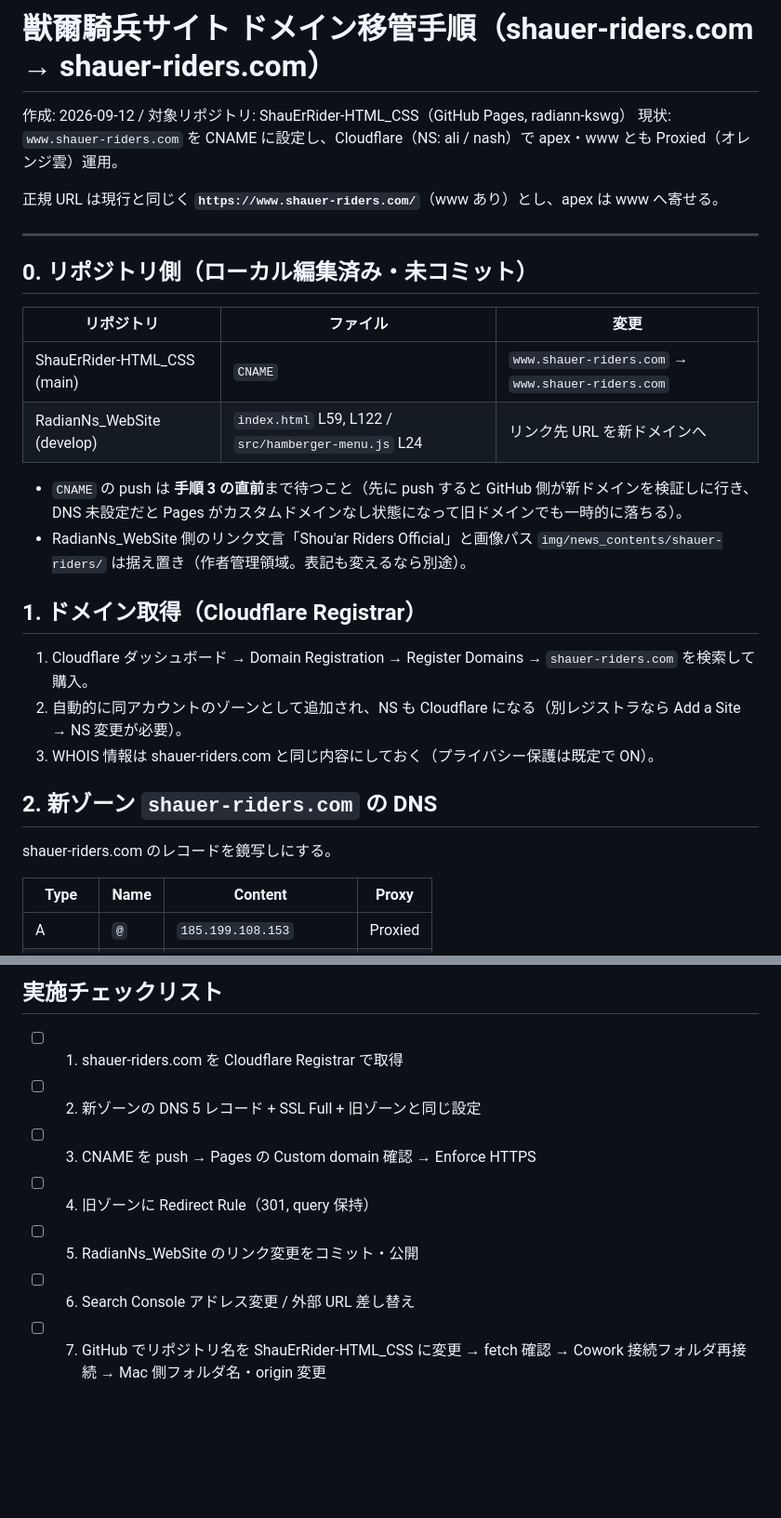
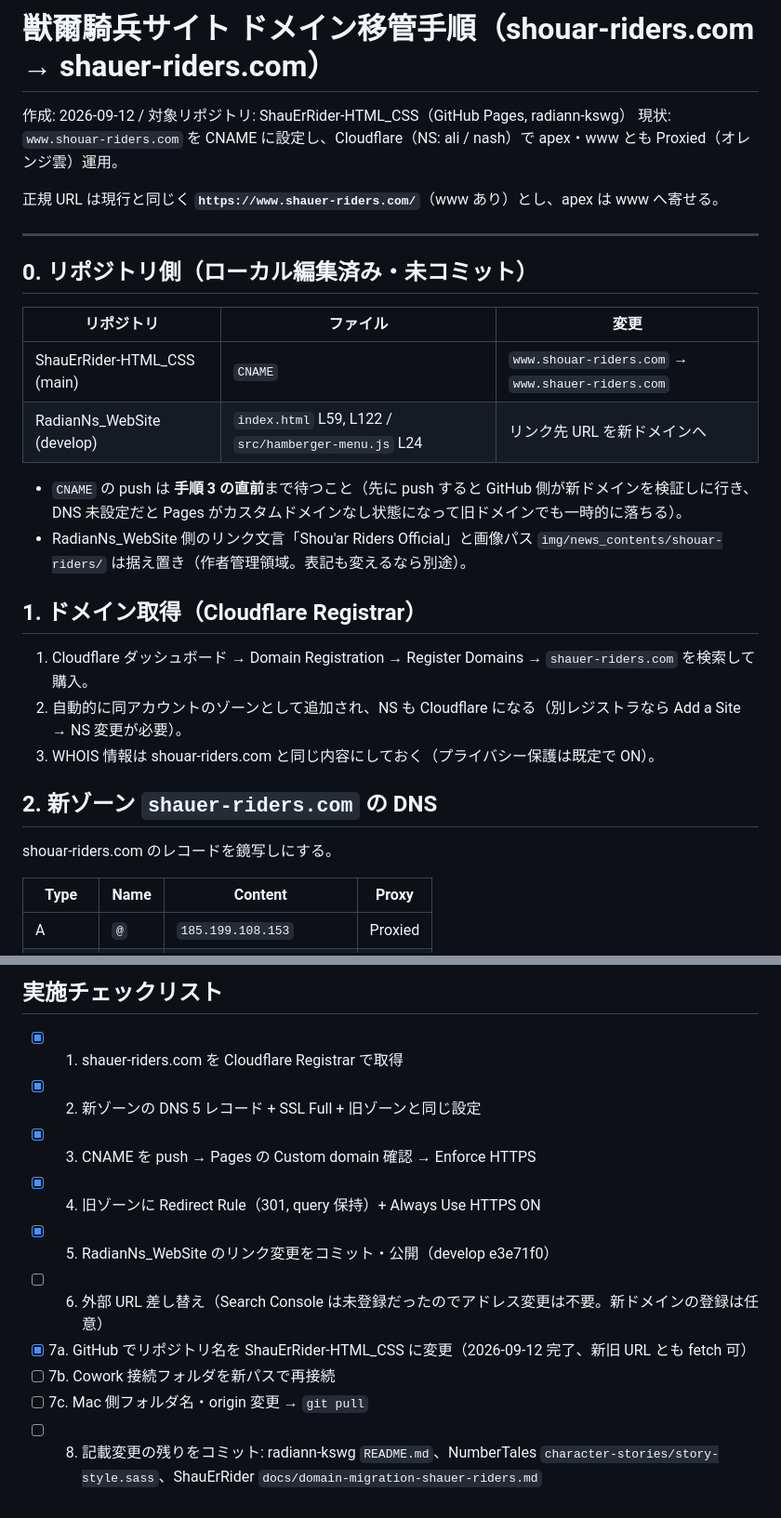
Before and after one commit to radiann-kswg/ShouArRider-HTML_CSS, a Markdown page: docs/domain-migration-shauer-riders.md, 2 parts joined by grey strips. Shown at 93% size. GitHub-like rendering; blank space fills up the shorter version.

```diff
--- a/docs/domain-migration-shauer-riders.md
+++ b/docs/domain-migration-shauer-riders.md
@@ -1,7 +1,7 @@
-# 獣爾騎兵サイト ドメイン移管手順（shauer-riders.com → shauer-riders.com）
+# 獣爾騎兵サイト ドメイン移管手順（shouar-riders.com → shauer-riders.com）
 
 作成: 2026-09-12 / 対象リポジトリ: ShauErRider-HTML_CSS（GitHub Pages, radiann-kswg）
-現状: `www.shauer-riders.com` を CNAME に設定し、Cloudflare（NS: ali / nash）で apex・www とも Proxied（オレンジ雲）運用。
+現状: `www.shouar-riders.com` を CNAME に設定し、Cloudflare（NS: ali / nash）で apex・www とも Proxied（オレンジ雲）運用。
 
 正規 URL は現行と同じく **`https://www.shauer-riders.com/`**（www あり）とし、apex は www へ寄せる。
 
@@ -11,21 +11,21 @@
 
 | リポジトリ | ファイル | 変更 |
 | --- | --- | --- |
-| ShauErRider-HTML_CSS (main) | `CNAME` | `www.shauer-riders.com` → `www.shauer-riders.com` |
+| ShauErRider-HTML_CSS (main) | `CNAME` | `www.shouar-riders.com` → `www.shauer-riders.com` |
 | RadianNs_WebSite (develop) | `index.html` L59, L122 / `src/hamberger-menu.js` L24 | リンク先 URL を新ドメインへ |
 
 - `CNAME` の push は **手順 3 の直前**まで待つこと（先に push すると GitHub 側が新ドメインを検証しに行き、DNS 未設定だと Pages がカスタムドメインなし状態になって旧ドメインでも一時的に落ちる）。
-- RadianNs_WebSite 側のリンク文言「Shou'ar Riders Official」と画像パス `img/news_contents/shauer-riders/` は据え置き（作者管理領域。表記も変えるなら別途）。
+- RadianNs_WebSite 側のリンク文言「Shou'ar Riders Official」と画像パス `img/news_contents/shouar-riders/` は据え置き（作者管理領域。表記も変えるなら別途）。
 
 ## 1. ドメイン取得（Cloudflare Registrar）
 
 1. Cloudflare ダッシュボード → Domain Registration → Register Domains → `shauer-riders.com` を検索して購入。
 2. 自動的に同アカウントのゾーンとして追加され、NS も Cloudflare になる（別レジストラなら Add a Site → NS 変更が必要）。
-3. WHOIS 情報は shauer-riders.com と同じ内容にしておく（プライバシー保護は既定で ON）。
+3. WHOIS 情報は shouar-riders.com と同じ内容にしておく（プライバシー保護は既定で ON）。
 
 ## 2. 新ゾーン `shauer-riders.com` の DNS
 
-shauer-riders.com のレコードを鏡写しにする。
+shouar-riders.com のレコードを鏡写しにする。
 
 | Type | Name | Content | Proxy |
 | --- | --- | --- | --- |
@@ -102,10 +101,13 @@ GitHub 側（User が実施）:
 
 ## 実施チェックリスト
 
-- [ ] 1. shauer-riders.com を Cloudflare Registrar で取得
-- [ ] 2. 新ゾーンの DNS 5 レコード + SSL Full + 旧ゾーンと同じ設定
-- [ ] 3. CNAME を push → Pages の Custom domain 確認 → Enforce HTTPS
-- [ ] 4. 旧ゾーンに Redirect Rule（301, query 保持）
-- [ ] 5. RadianNs_WebSite のリンク変更をコミット・公開
-- [ ] 6. Search Console アドレス変更 / 外部 URL 差し替え
-- [ ] 7. GitHub でリポジトリ名を ShauErRider-HTML_CSS に変更 → fetch 確認 → Cowork 接続フォルダ再接続 → Mac 側フォルダ名・origin 変更
+- [x] 1. shauer-riders.com を Cloudflare Registrar で取得
+- [x] 2. 新ゾーンの DNS 5 レコード + SSL Full + 旧ゾーンと同じ設定
+- [x] 3. CNAME を push → Pages の Custom domain 確認 → Enforce HTTPS
+- [x] 4. 旧ゾーンに Redirect Rule（301, query 保持）+ Always Use HTTPS ON
+- [x] 5. RadianNs_WebSite のリンク変更をコミット・公開（develop e3e71f0）
+- [ ] 6. 外部 URL 差し替え（Search Console は未登録だったのでアドレス変更は不要。新ドメインの登録は任意）
+- [x] 7a. GitHub でリポジトリ名を ShauErRider-HTML_CSS に変更（2026-09-12 完了、新旧 URL とも fetch 可）
+- [ ] 7b. Cowork 接続フォルダを新パスで再接続
+- [ ] 7c. Mac 側フォルダ名・origin 変更 → `git pull`
+- [ ] 8. 記載変更の残りをコミット: radiann-kswg `README.md`、NumberTales `character-stories/story-style.sass`、ShauErRider `docs/domain-migration-shauer-riders.md`
```
Also changed, not shown: other parts of docs/domain-migration-shauer-riders.md (+23 -24 lines).
